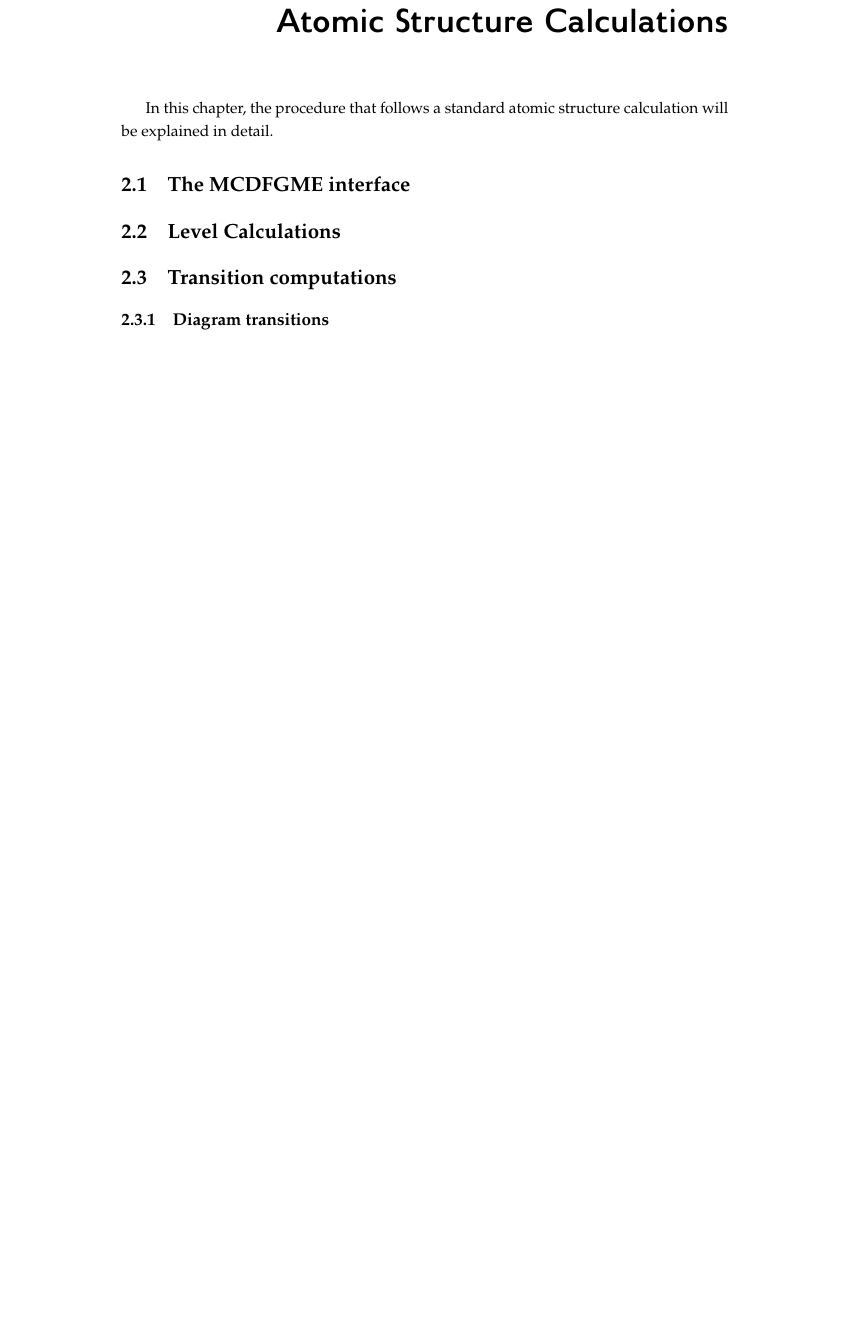
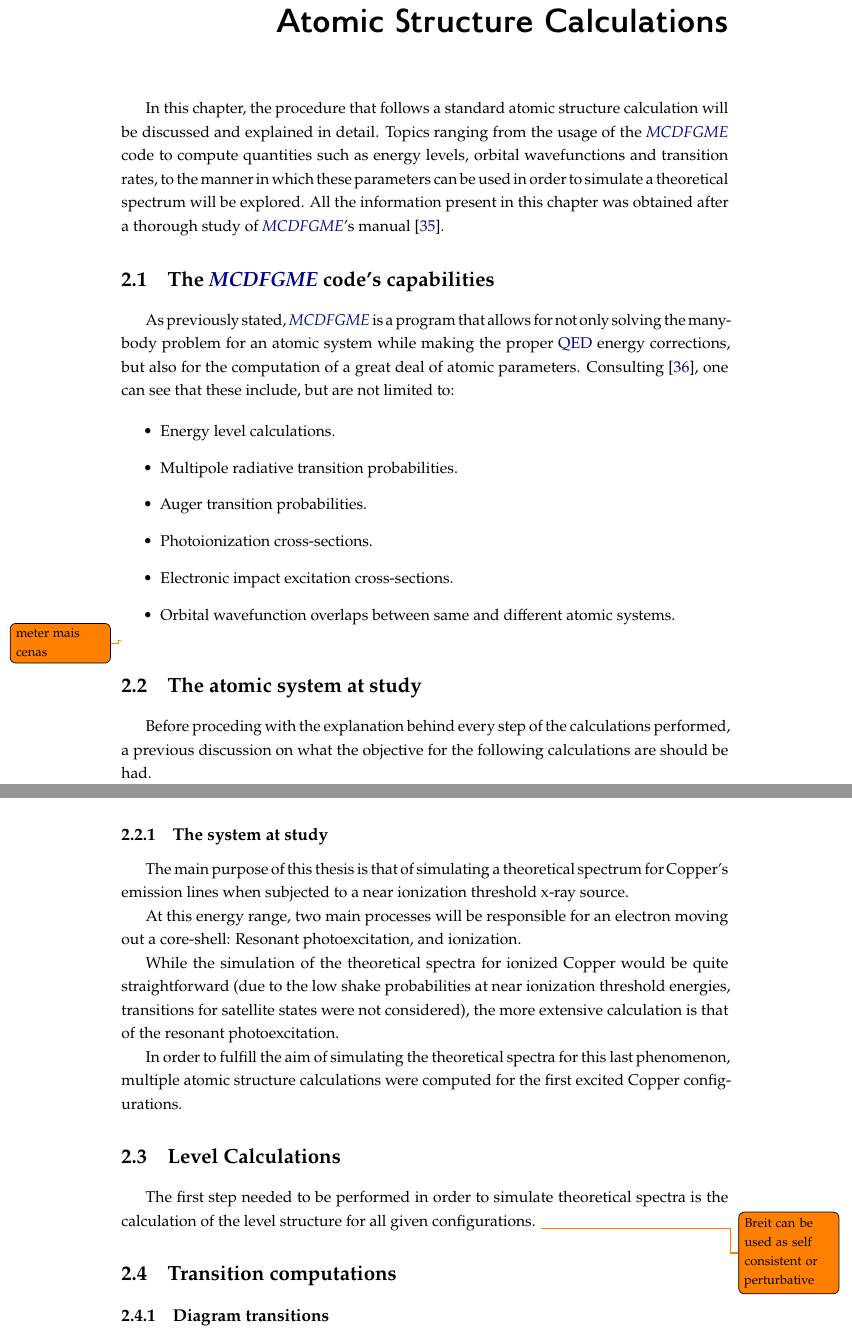
Before and after one commit to g-Baptista-gg/Thesis, a LaTeX thesis (template.tex, which reads Chapters/chapter2.tex): part of page 27 of 48 before the commit and two parts of pages 27 and 28 of 49 after it, the two joined at a grey line, cut so that both start at the same text, the shorter picture padded with empty space. Compiled offline with pdfLaTeX.

Commit message:
Some of chapter 2

```diff
--- a/Chapters/chapter2.tex
+++ b/Chapters/chapter2.tex
@@ -11,14 +11,59 @@
 
 \chapter{Atomic Structure Calculations}\label{cha:atom_calc}
 
-In this chapter, the procedure that follows a standard atomic structure calculation will be explained in detail.
+In this chapter, the procedure that follows a standard atomic structure calculation will be discussed and explained in detail. Topics ranging from the usage of the \gls{MCDFGME} code to compute  quantities such as energy levels, orbital wavefunctions and transition rates, to the manner in which these parameters can be used in order to simulate a theoretical spectrum will be explored. All the information present in this chapter was obtained after a thorough study of \gls{MCDFGME}'s manual~\cite{Desclaux_Indelicato_2019}.
 
 
-\section{The MCDFGME interface}
+\section{The \gls{MCDFGME} code's capabilities}
+As previously stated, \gls{MCDFGME} is a program that allows for not only solving the many-body problem for an atomic system while making the proper \gls{QED} energy corrections, but also for the computation of a great deal of atomic parameters. Consulting~\cite{mcdfWebsite}, one can see that these include, but are not limited to:
+
+\begin{itemize}
+    \item Energy level calculations.
+    \item Multipole radiative transition probabilities.
+    \item Auger transition probabilities.
+    \item Photoionization cross-sections.
+    \item Electronic impact excitation cross-sections.
+    \item Orbital wavefunction overlaps between same and different atomic systems.
+\end{itemize}
+\todo{meter mais cenas}
+
+% Quoting from the manual~\cite{Desclaux_Indelicato_2019}, these include:
+%
+% \begin{itemize}
+    % \item Total energy of a given state
+    % \item Radiative and Auger transition probabilities
+    % \item Photoionization cross-sections
+    % \item Hyperfine structure constants
+    % \item Landé factor
+    % \item Electron impact excitation cross-sections
+    % \item Stark effect
+    % \item Parity non-conserving amplitude,
+    % \item Magnetic part of the g 2 correction for antiprotons,
+    % \item Scalar product of wave functions,
+    % \item Shiff moment
+    % \item Overlaps of orbitals between a n-electron and a n 1-electron state for Shake-off calculations
+% \end{itemize}
+%
+
+
+\section{The atomic system at study}
+
+Before proceding with the explanation behind every step of the calculations performed, a previous discussion on what the objective for the following calculations are should be had.
+\subsection{The system at study}
+
+The main purpose of this thesis is that of simulating a theoretical spectrum for Copper's emission lines when subjected to a near ionization threshold x-ray source.
+
+At this energy range, two main processes will be responsible for an electron moving out a core-shell: Resonant photoexcitation, and ionization.
+
+While the simulation of the theoretical spectra for ionized Copper would be quite straightforward (due to the low shake probabilities at near ionization threshold energies, transitions for satellite states were not considered), the more extensive calculation is that of the resonant photoexcitation.
+
+In order to fulfill the aim of simulating the theoretical spectra for this last phenomenon, multiple atomic structure calculations were computed for the first excited Copper configurations.
 
 
 \section{Level Calculations}
 
+The first step needed to be performed in order to simulate theoretical spectra is the calculation of the level structure for all given configurations.
+\todo{Breit can be used as self consistent or perturbative}
 \section{Transition computations}
 \subsection{Diagram transitions}
 \subsection{Auger transitions}
```
Also changed, not shown: Bibliography/bibliography.bib (+9 -0 lines).
